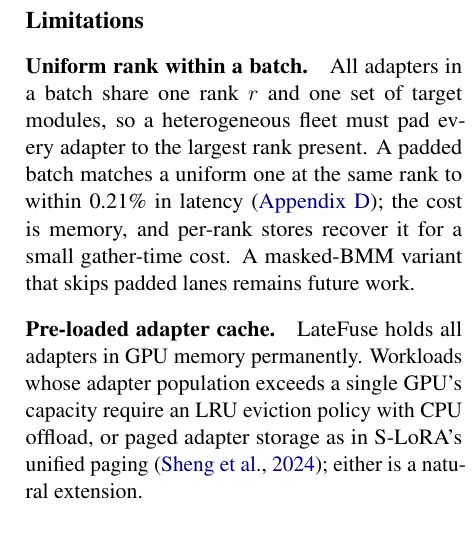
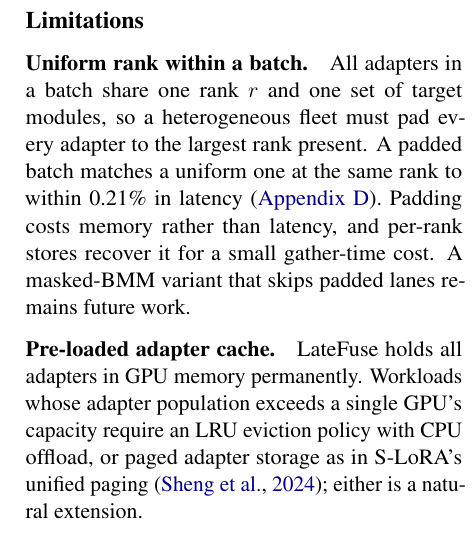
Before and after one commit to ashutoshrdwivedi/lora_scaling, a LaTeX paper (paper/main.tex): part of one column of page 8 of 11, cut so that both start at the same text. Compiled offline with pdfLaTeX.

Commit message:
Updated uniform rank limitation prose

```diff
--- a/paper/main.tex
+++ b/paper/main.tex
@@ -793,8 +793,9 @@ GPU cost across tenants and scales out as stateless, tenant-sharded replicas
 All adapters in a batch share one rank $r$ and one set of target modules, so a
 heterogeneous fleet must pad every adapter to the largest rank present.
 A padded batch matches a uniform one at the same rank to within
-\MixedRankOverheadMaxPct\% in latency (\ref{app:mixed_rank}); the cost is
-memory, and per-rank stores recover it for a small gather-time cost.
+\MixedRankOverheadMaxPct\% in latency (\ref{app:mixed_rank}).
+Padding costs memory rather than latency,
+and per-rank stores recover it for a small gather-time cost.
 A masked-BMM variant that skips padded lanes remains future work.
 
 \paragraph{Pre-loaded adapter cache.}
```
